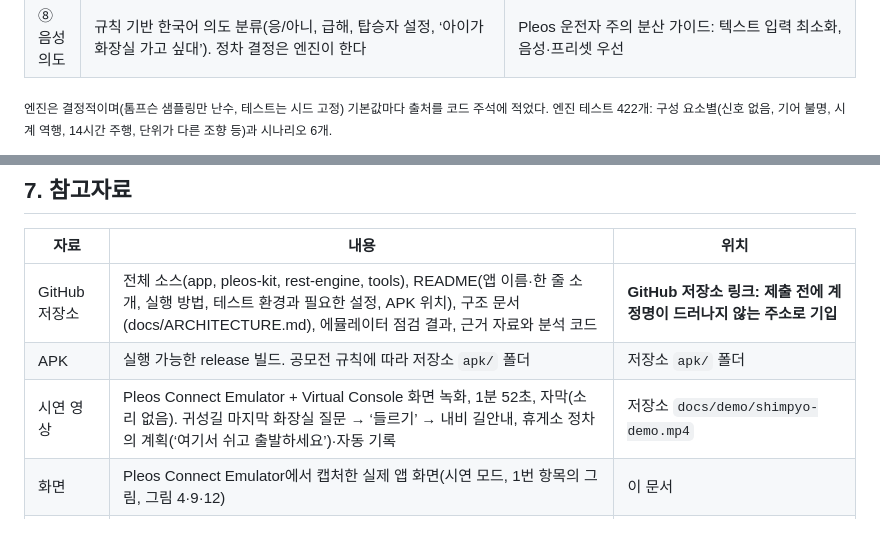
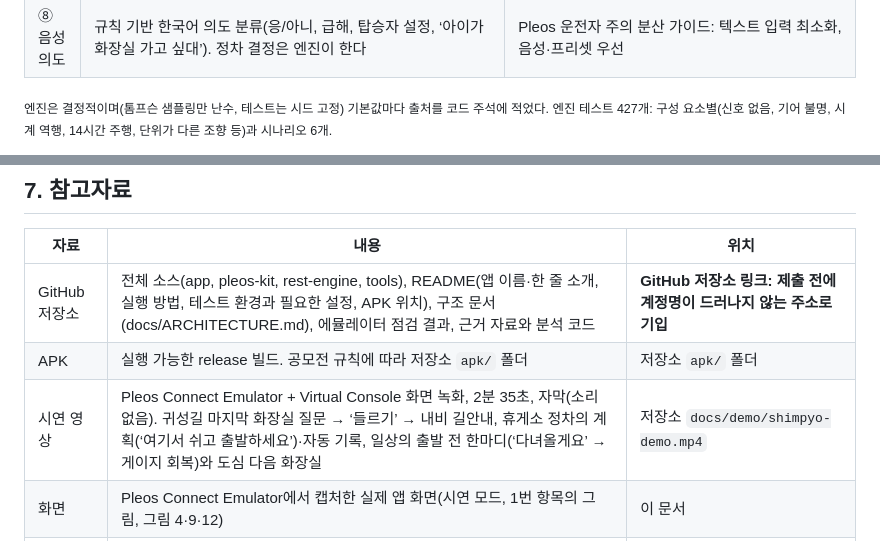
Before and after one commit to ezhyeok/hmg-appdev-challenge, a Markdown page: docs/plan/planning-doc.md, 2 parts joined by grey strips. Rendered like a GitHub page.

```diff
--- a/docs/plan/planning-doc.md
+++ b/docs/plan/planning-doc.md
@@ -223,7 +223,7 @@
 | ⑦ 묻는 타이밍 | 규칙 게이트 안에서 질문 종류 × 묻는 거리 구간별 수락률을 베타-베르누이 톰프슨 샘플링으로 학습 | 음성 작업 뒤 인지 분산 최대 27초(AAA 2015). 성가신 경고는 꺼진다: 차로이탈경고 켜짐 32.8%(Reagan & McCartt 2016) |
 | ⑧ 음성 의도 | 규칙 기반 한국어 의도 분류(응/아니, 급해, 탑승자 설정, ‘아이가 화장실 가고 싶대’). 정차 결정은 엔진이 한다 | Pleos 운전자 주의 분산 가이드: 텍스트 입력 최소화, 음성·프리셋 우선 |
 
-<sub>엔진은 결정적이며(톰프슨 샘플링만 난수, 테스트는 시드 고정) 기본값마다 출처를 코드 주석에 적었다. 엔진 테스트 422개: 구성 요소별(신호 없음, 기어 불명, 시계 역행, 14시간 주행, 단위가 다른 조향 등)과 시나리오 6개.</sub>
+<sub>엔진은 결정적이며(톰프슨 샘플링만 난수, 테스트는 시드 고정) 기본값마다 출처를 코드 주석에 적었다. 엔진 테스트 427개: 구성 요소별(신호 없음, 기어 불명, 시계 역행, 14시간 주행, 단위가 다른 조향 등)과 시나리오 6개.</sub>
 
 ![화장실 필요 확률 곡선, 개인화 수렴, 장면 A의 판단 마감과 기회](assets/fig-models.png)
 
@@ -353,7 +353,7 @@ MAU는 그 달에 질문에 답했거나 급해·계획·탑승자 설정을 직
 |---|---|---|
 | GitHub 저장소 | 전체 소스(app, pleos-kit, rest-engine, tools), README(앱 이름·한 줄 소개, 실행 방법, 테스트 환경과 필요한 설정, APK 위치), 구조 문서(docs/ARCHITECTURE.md), 에뮬레이터 점검 결과, 근거 자료와 분석 코드 | **GitHub 저장소 링크: 제출 전에 계정명이 드러나지 않는 주소로 기입** |
 | APK | 실행 가능한 release 빌드. 공모전 규칙에 따라 저장소 `apk/` 폴더 | 저장소 `apk/` 폴더 |
-| 시연 영상 | Pleos Connect Emulator + Virtual Console 화면 녹화, 1분 52초, 자막(소리 없음). 귀성길 마지막 화장실 질문 → ‘들르기’ → 내비 길안내, 휴게소 정차의 계획(‘여기서 쉬고 출발하세요’)·자동 기록 | 저장소 `docs/demo/shimpyo-demo.mp4` |
+| 시연 영상 | Pleos Connect Emulator + Virtual Console 화면 녹화, 2분 35초, 자막(소리 없음). 귀성길 마지막 화장실 질문 → ‘들르기’ → 내비 길안내, 휴게소 정차의 계획(‘여기서 쉬고 출발하세요’)·자동 기록, 일상의 출발 전 한마디(‘다녀올게요’ → 게이지 회복)와 도심 다음 화장실 | 저장소 `docs/demo/shimpyo-demo.mp4` |
 | 화면 | Pleos Connect Emulator에서 캡처한 실제 앱 화면(시연 모드, 1번 항목의 그림, 그림 4·9·12) | 이 문서 |
 | 테스트 환경 | Pleos Connect Emulator 2.1.0(API 34, Automotive) + Virtual Console. Vehicle 2.3.2, NaviHelper 3.0.5, TextToSpeech·SpeechToText 3.3.1, FusedLocation 1.1.3 | README |
 
```
Also changed, not shown: other parts of docs/plan/planning-doc.md (+6 -6 lines), README.md (+1 -1 lines), docs/plan/assets/fig-hero.png, 5 other files.
